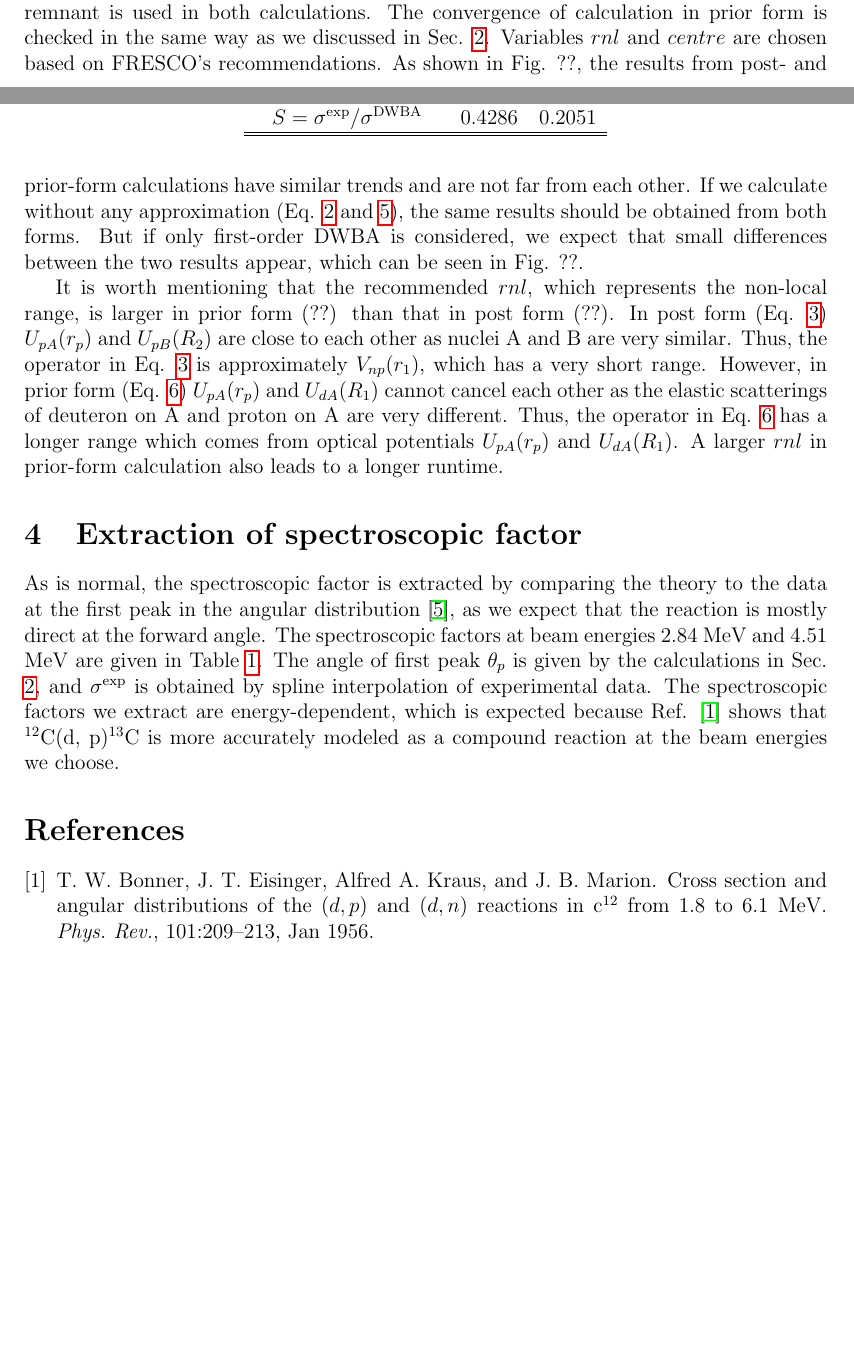
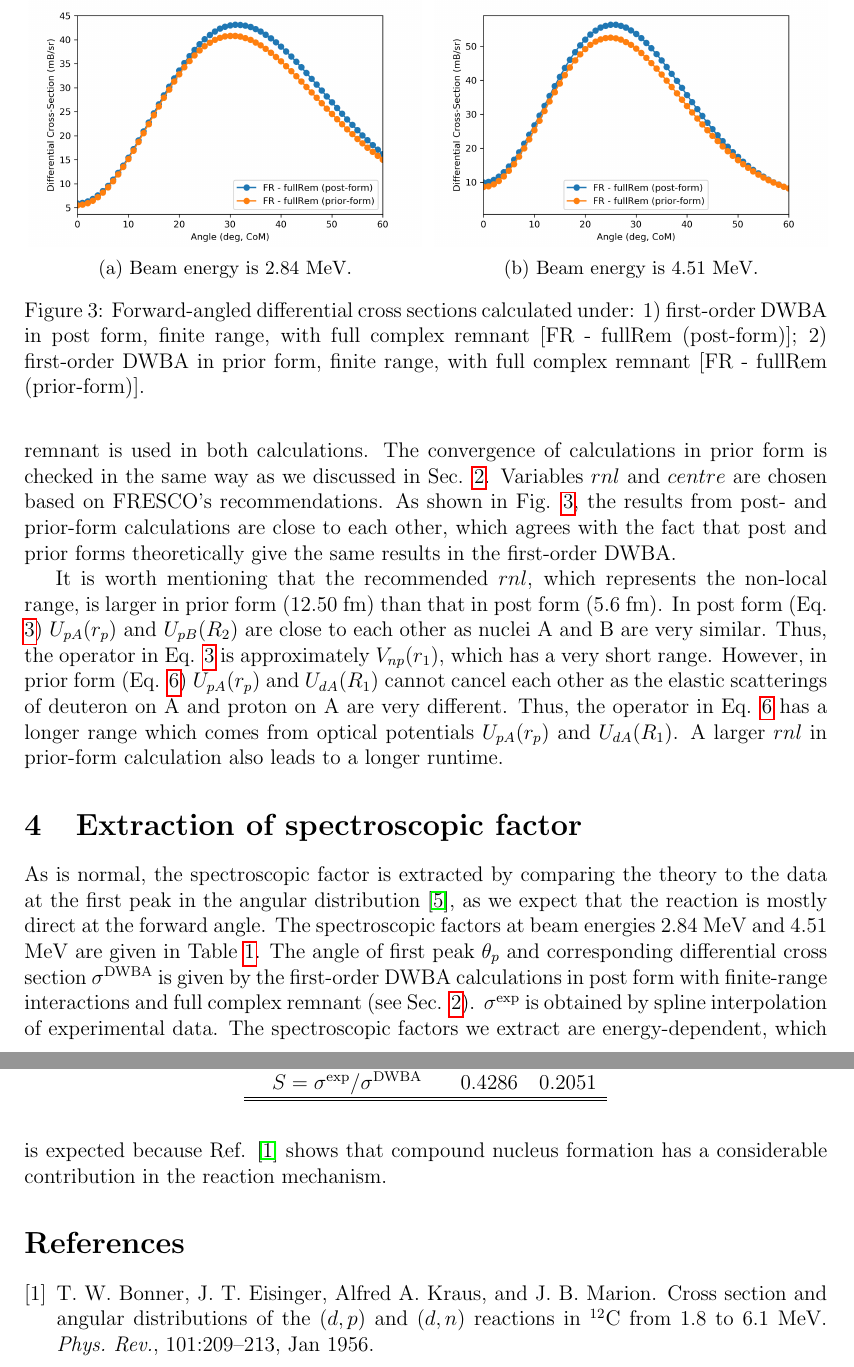
Before and after one commit to mengzhichen/PHY982-report, a LaTeX problem sheet (hw3/hw3.tex, which reads hw3/hw3_part3.tex, hw3/hw3_part4.tex): two parts of pages 3 and 4 of 5 before the commit and two parts of pages 4 and 5 of 5 after it, joined at a grey line, cut at the place of the change, the shorter picture padded with empty space. Compiled offline with pdfLaTeX.

Commit message:
Finish hw3

```diff
--- a/hw3/hw3_part3.tex
+++ b/hw3/hw3_part3.tex
@@ -11,18 +11,32 @@ T_{prior}^{DWBA}=\langle\phi_{nA}\chi_{pB}^{(-)}\left|V_{nA}(r_n)+U_{pA}(r_p)-U_
 \end{equation}
 \par
-The differential cross sections of $^{12}$C(d, p)$^{13}$C calculated in both post and prior forms are given in Fig. ??.
+The differential cross sections of $^{12}$C(d, p)$^{13}$C calculated in both post and prior forms are given in Fig. \ref{fig:prior}.
 First-order DWBA with finite-range interactions and full complex remnant is used in both calculations.
-The convergence of calculation in prior form is checked in the same way as we discussed in Sec. \ref{sec:post}.
+The convergence of calculations in prior form is checked in the same way as we discussed in Sec. \ref{sec:post}.
 Variables $rnl$ and $centre$ are chosen based on FRESCO's recommendations.
-As shown in Fig. ??, the results from post- and prior-form calculations have similar trends and are not far from each other.
-If we calculate without any approximation (Eq. \ref{eq:postexact} and \ref{eq:priorexact}),
-the same results should be obtained from both forms.
-But if only first-order DWBA is considered, we expect that small differences between the two results appear,
-which can be seen in Fig. ??.
+As shown in Fig. \ref{fig:prior}, the results from post- and prior-form calculations are close to each other,
+which agrees with the fact that post and prior forms theoretically give the same results in the first-order DWBA.
 \par
-It is worth mentioning that the recommended $rnl$, which represents the non-local range, is larger in prior form (??) than that in post form (??).
+It is worth mentioning that the recommended $rnl$, which represents the non-local range, is larger in prior form (12.50 fm) than that in post form (5.6 fm).
 In post form (Eq. \ref{tpost}) $U_{pA}(r_p)$ and $U_{pB}(R_2)$ are close to each other as nuclei A and B are very similar.
 Thus, the operator in Eq. \ref{tpost} is approximately $V_{np}(r_1)$, which has a very short range.
 However, in prior form (Eq. \ref{tprior}) $U_{pA}(r_p)$ and $U_{dA}(R_1)$ cannot cancel each other as the elastic scatterings of deuteron on A and proton on A are very different.
 Thus, the operator in Eq. \ref{tprior} has a longer range which comes from optical potentials $U_{pA}(r_p)$ and $U_{dA}(R_1)$.
 A larger $rnl$ in prior-form calculation also leads to a longer runtime.
+ \begin{figure}[tb]
+	\begin{subfigure}{0.5\textwidth}
+		\centering
+		\includegraphics[width=0.98\textwidth]{3MeVReactionsQ5.png}
+		\caption{Beam energy is 2.84 MeV. }
+		\label{fig:prior-3MeV}
+	\end{subfigure}
+	\begin{subfigure}{0.5\textwidth}
+		\centering
+		\includegraphics[width=0.98\textwidth]{5MeVReactionsQ5.png}
+		\caption{Beam energy is 4.51 MeV. }
+		\label{fig:prior-5MeV}
+	\end{subfigure}
+	\caption{Forward-angled differential cross sections calculated under: 1) first-order DWBA in post form, finite range, with full complex remnant [FR - fullRem (post-form)]; 2) first-order DWBA in prior form, finite range, with full complex remnant [FR - fullRem (prior-form)]. }
+%		Left and right panels are for 2.84 MeV and 4.51 MeV repectively.}
+	\label{fig:prior}
+\end{figure}
--- a/hw3/hw3_part4.tex
+++ b/hw3/hw3_part4.tex
@@ -2,10 +2,10 @@
 As is normal, the spectroscopic factor is extracted by comparing the theory to the data at the first peak in the angular distribution
 \cite{PhysRevC.69.064313}, as we expect that the reaction is mostly direct at the forward angle.
 The spectroscopic factors at beam energies 2.84 MeV and 4.51 MeV are given in Table \ref{tab:spec}.
-The angle of first peak $\theta_{p}$ is given by the calculations in Sec. \ref{sec:post},
-and $\sigma^{\mathrm{exp}}$ is obtained by spline interpolation of experimental data.
+The angle of first peak $\theta_{p}$ and corresponding differential cross section $\sigma^{\mathrm{DWBA}}$ is given by the first-order DWBA calculations in post form with finite-range interactions and full complex remnant (see Sec. \ref{sec:post}).
+$\sigma^{\mathrm{exp}}$ is obtained by spline interpolation of experimental data.
 The spectroscopic factors we extract are energy-dependent,
-which is expected because Ref. \cite{PhysRev.101.209} shows that $^{12}$C(d, p)$^{13}$C is more accurately modeled as a compound reaction at the beam energies we choose.
+which is expected because Ref. \cite{PhysRev.101.209} shows that compound nucleus formation has a considerable contribution in the reaction mechanism.
 \begin{table}[bt]
 	\centering
 	\caption{Spectroscopic factors $S$ extracted from $^{12}$C(d, p)$^{13}$C.
```
Also changed, not shown: hw3/hw3_part1.tex (+6 -4 lines), hw3/hw3_part2.tex (+12 -11 lines), hw3/references.bib (+1 -1 lines), hw3/3MeVReactionsQ5.png, hw3/5MeVReactionsQ5.png, hw3/hw3.pdf, hw3/hw3_part3.tex (4 more changed lines).
